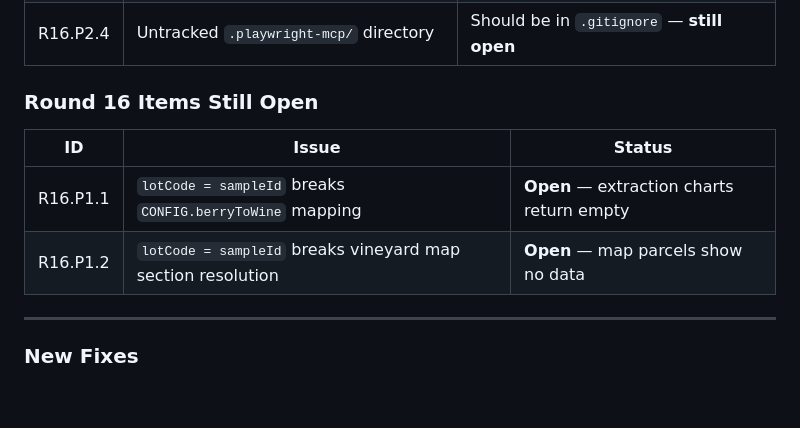
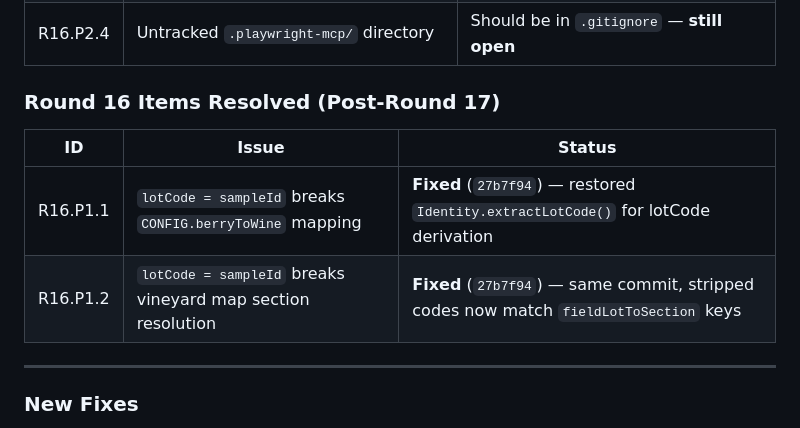
Before and after one commit to hackesmit/monte-xanic-dashboard, a Markdown page: REVIEW.md, the part around one of its changes. GitHub-like rendering; blank space fills up the shorter version.

```diff
--- a/REVIEW.md
+++ b/REVIEW.md
@@ -520,12 +574,12 @@ No critical gaps remain. Minor notes:
 | R16.P2.1 | Dead code: `DataStore.extractLotCode` wrapper | **Removed** (`adcb89e`) |
 | R16.P2.4 | Untracked `.playwright-mcp/` directory | Should be in `.gitignore` — **still open** |
 
-### Round 16 Items Still Open
+### Round 16 Items Resolved (Post-Round 17)
 
 | ID | Issue | Status |
 |----|-------|--------|
-| R16.P1.1 | `lotCode = sampleId` breaks `CONFIG.berryToWine` mapping | **Open** — extraction charts return empty |
-| R16.P1.2 | `lotCode = sampleId` breaks vineyard map section resolution | **Open** — map parcels show no data |
+| R16.P1.1 | `lotCode = sampleId` breaks `CONFIG.berryToWine` mapping | **Fixed** (`27b7f94`) — restored `Identity.extractLotCode()` for lotCode derivation |
+| R16.P1.2 | `lotCode = sampleId` breaks vineyard map section resolution | **Fixed** (`27b7f94`) — same commit, stripped codes now match `fieldLotToSection` keys |
 
 ---
 
```
Also changed, not shown: other parts of REVIEW.md (+54 -0 lines), TASK.md (+2 -2 lines).
